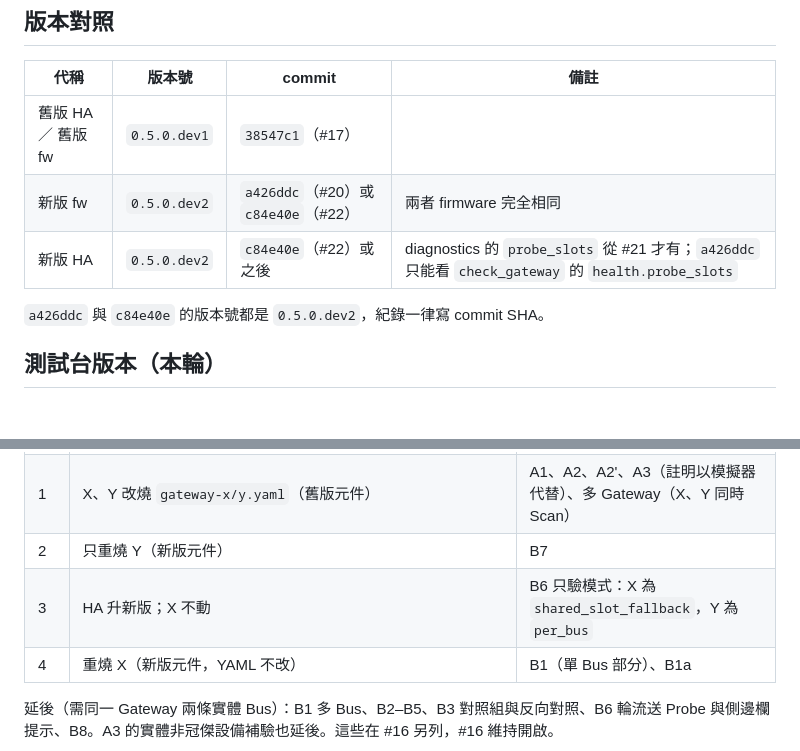
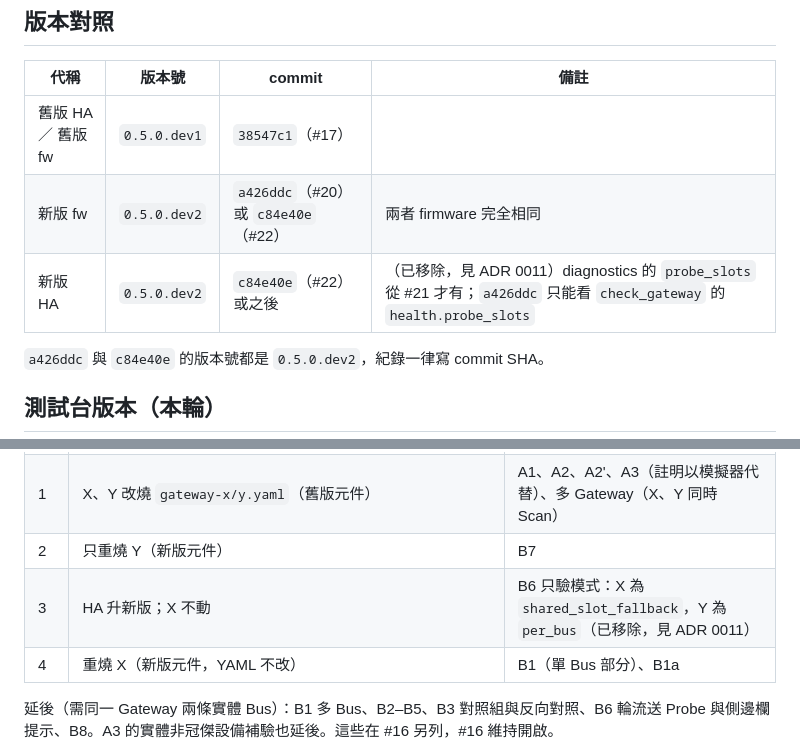
Before and after one commit to WOOWTECH/Woow_ha_esphome_modbus_scanner, a Markdown page: docs/plans/2026-11-05-live-acceptance-runbook.md, 2 parts joined by grey strips. Rendered like a GitHub page; blank space fills up the shorter version.

```diff
--- a/docs/plans/2026-11-05-live-acceptance-runbook.md
+++ b/docs/plans/2026-11-05-live-acceptance-runbook.md
@@ -12,7 +18,7 @@
 |---|---|---|---|
 | 舊版 HA ／ 舊版 fw | `0.5.0.dev1` | `38547c1`（#17） | |
 | 新版 fw | `0.5.0.dev2` | `a426ddc`（#20）或 `c84e40e`（#22） | 兩者 firmware 完全相同 |
-| 新版 HA | `0.5.0.dev2` | `c84e40e`（#22）或之後 | diagnostics 的 `probe_slots` 從 #21 才有；`a426ddc` 只能看 `check_gateway` 的 `health.probe_slots` |
+| 新版 HA | `0.5.0.dev2` | `c84e40e`（#22）或之後 | （已移除，見 ADR 0011）diagnostics 的 `probe_slots` 從 #21 才有；`a426ddc` 只能看 `check_gateway` 的 `health.probe_slots` |
 
 `a426ddc` 與 `c84e40e` 的版本號都是 `0.5.0.dev2`，紀錄一律寫 commit SHA。
 
@@ -76,7 +82,7 @@
 | 0 | 舊版 HA；X、Y 燒 v1 冠傑韌體（`../scanner-old/firmware/guanjie-scanner/guanjie-ind17.yaml`，在同一目錄各複製一份並改 `name`，secrets 需要 `scanner_api_key`、`guanjie_ota_password`，Wi-Fi 經 captive portal 設定），註冊到 HA | A0：Repairs 出現 Legacy Gateway 提示 |
 | 1 | X、Y 改燒 `gateway-x/y.yaml`（舊版元件） | A1、A2、A2'、A3（註明以模擬器代替）、多 Gateway（X、Y 同時 Scan） |
 | 2 | 只重燒 Y（新版元件） | B7 |
-| 3 | HA 升新版；X 不動 | B6 只驗模式：X 為 `shared_slot_fallback`，Y 為 `per_bus` |
+| 3 | HA 升新版；X 不動 | B6 只驗模式：X 為 `shared_slot_fallback`，Y 為 `per_bus`（已移除，見 ADR 0011） |
 | 4 | 重燒 X（新版元件，YAML 不改） | B1（單 Bus 部分）、B1a |
 
 延後（需同一 Gateway 兩條實體 Bus）：B1 多 Bus、B2–B5、B3 對照組與反向對照、B6 輪流送 Probe
```
Also changed, not shown: other parts of docs/plans/2026-11-05-live-acceptance-runbook.md (+16 -0 lines), docs/adr/0010-per-bus-result-and-lease-sensors.md (+6 -0 lines).
